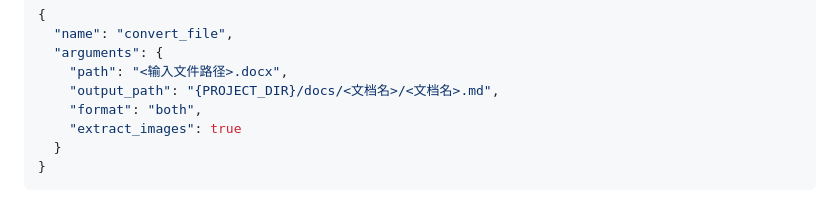
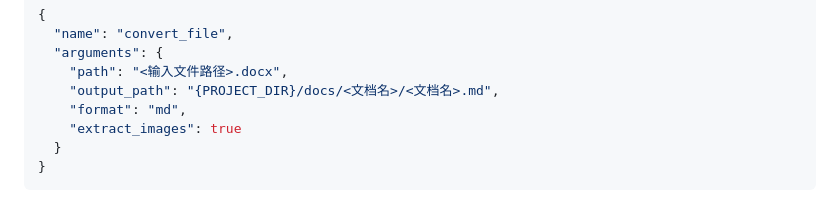
Before and after one commit to JNan-QQ/my-agent-plugin, a Markdown page: skills/test-team/SKILL.md, the part around the change. GitHub-like rendering.

Commit message:
fix test-team: 修正doc2md format参数为md

```diff
--- a/skills/test-team/SKILL.md
+++ b/skills/test-team/SKILL.md
@@ -166,7 +166,7 @@ test-output/{PROJECT_CODE}/
   "arguments": {
     "path": "<输入文件路径>.docx",
     "output_path": "{PROJECT_DIR}/docs/<文档名>/<文档名>.md",
-    "format": "both",
+    "format": "md",
     "extract_images": true
   }
 }
```
Also changed, not shown: 1 other file.
